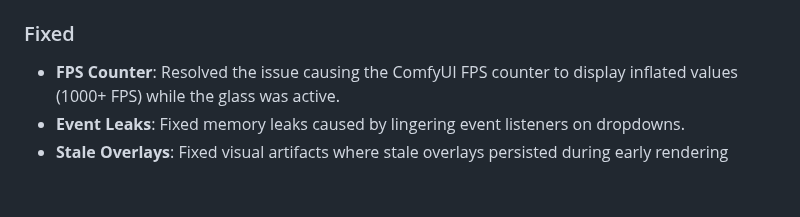
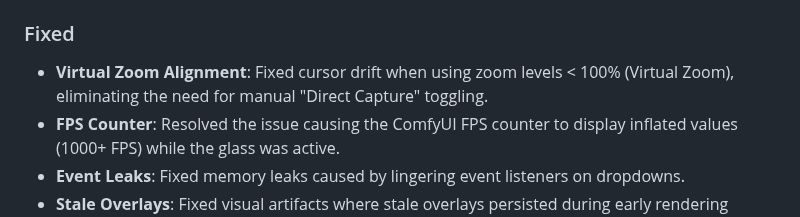
Before and after one commit to AEmotionStudio/ComfyUI-MagnifyGlass, a Markdown page: CHANGELOG.md, the part around the change. Rendered like a GitHub page; blank space fills up the shorter version.

```diff
--- a/CHANGELOG.md
+++ b/CHANGELOG.md
@@ -22,6 +22,7 @@ and this project adheres to [Semantic Versioning](https://semver.org/spec/v2.0.0
 - **Security**: Enforced `textContent` for sidebar titles to prevent XSS.
 
 ### Fixed
+- **Virtual Zoom Alignment**: Fixed cursor drift when using zoom levels < 100% (Virtual Zoom), eliminating the need for manual "Direct Capture" toggling.
 - **FPS Counter**: Resolved the issue causing the ComfyUI FPS counter to display inflated values (1000+ FPS) while the glass was active.
 - **Event Leaks**: Fixed memory leaks caused by lingering event listeners on dropdowns.
 - **Stale Overlays**: Fixed visual artifacts where stale overlays persisted during early rendering returns.
```
Also changed, not shown: README.md (+1 -1 lines).
